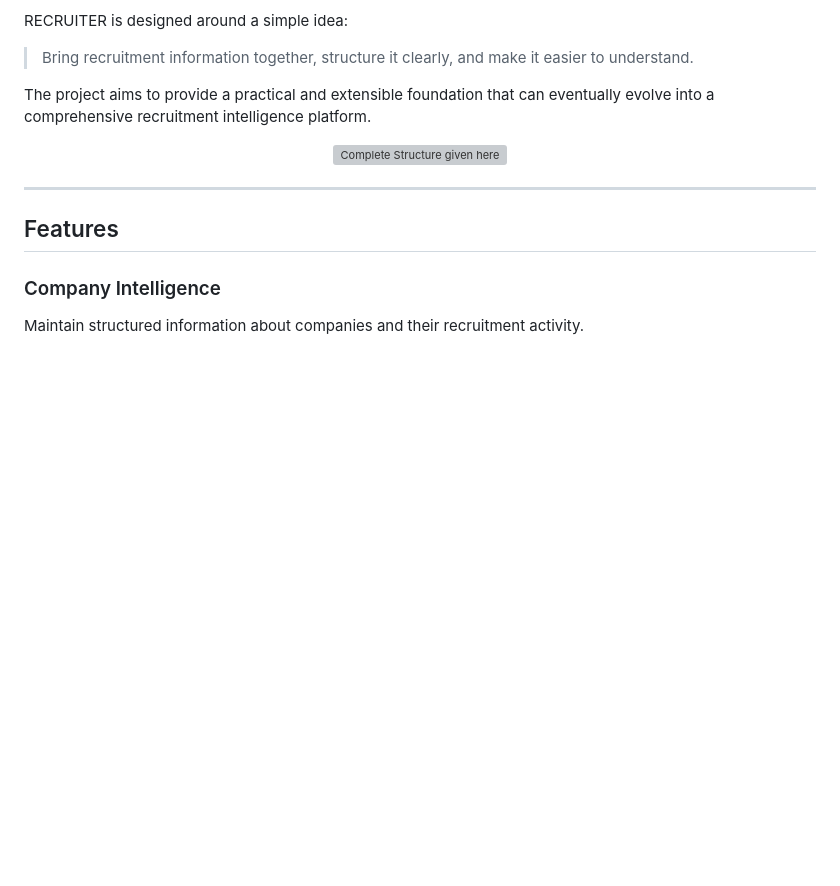
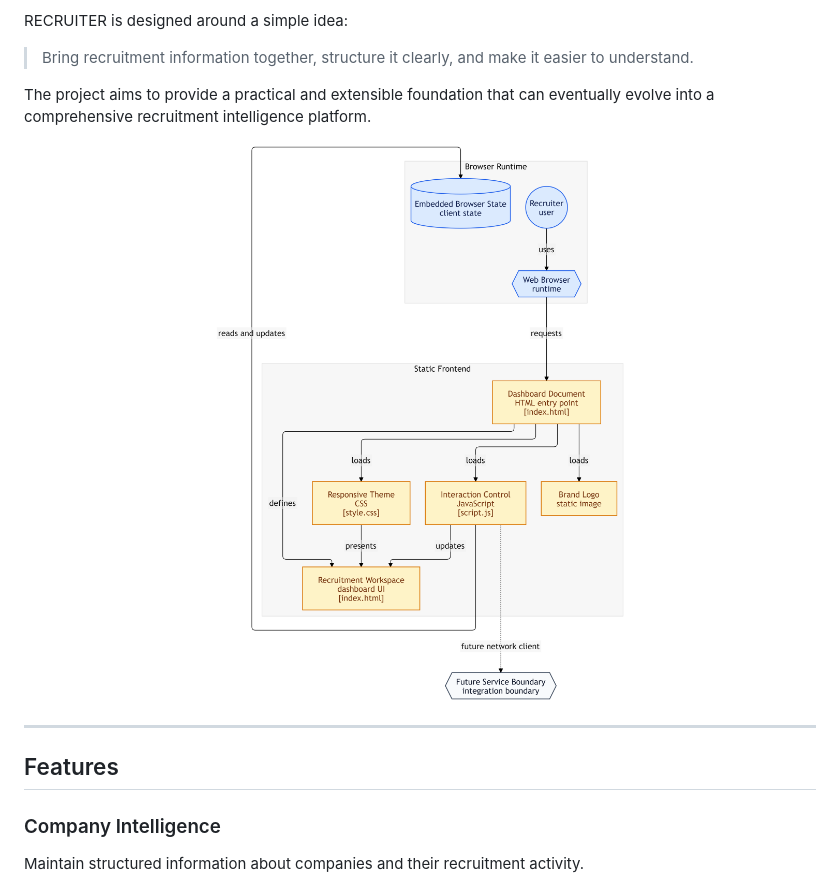
Before and after one commit to BlockNotes-4515/RECRUITER, a Markdown page: README.md, the part around the change. GitHub-like rendering; blank space fills up the shorter version; grey boxes are pictures that could not be loaded.

```diff
--- a/README.md
+++ b/README.md
@@ -62,7 +62,7 @@ The project aims to provide a practical and extensible foundation that can event
 
 
 <p align="center">
-  <img src="Structure.png" alt="Complete Structure given here" width="800">
+  <img src="images/Structure.png" alt="Complete Structure given here" width="800">
 </p>
 <hr>
 
```
